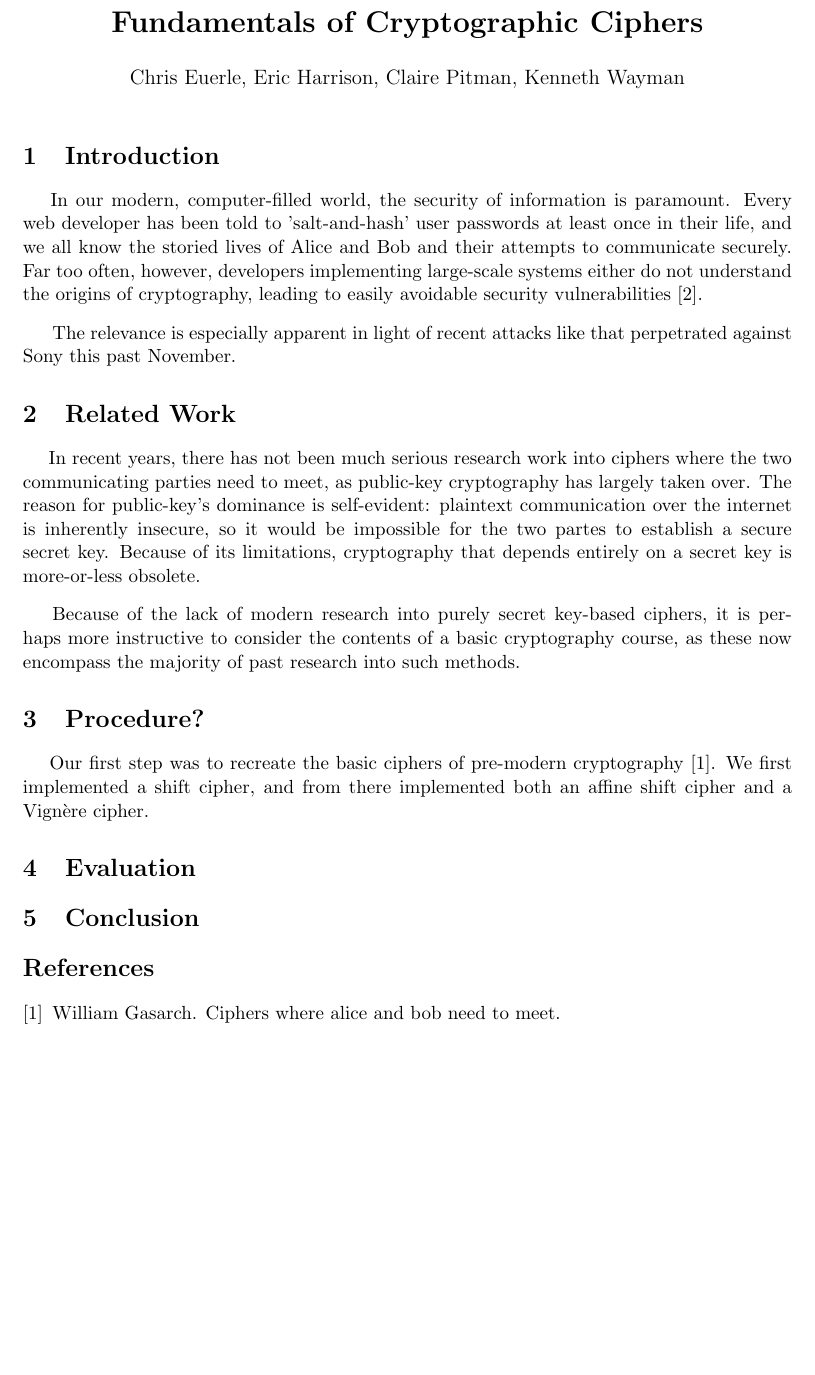
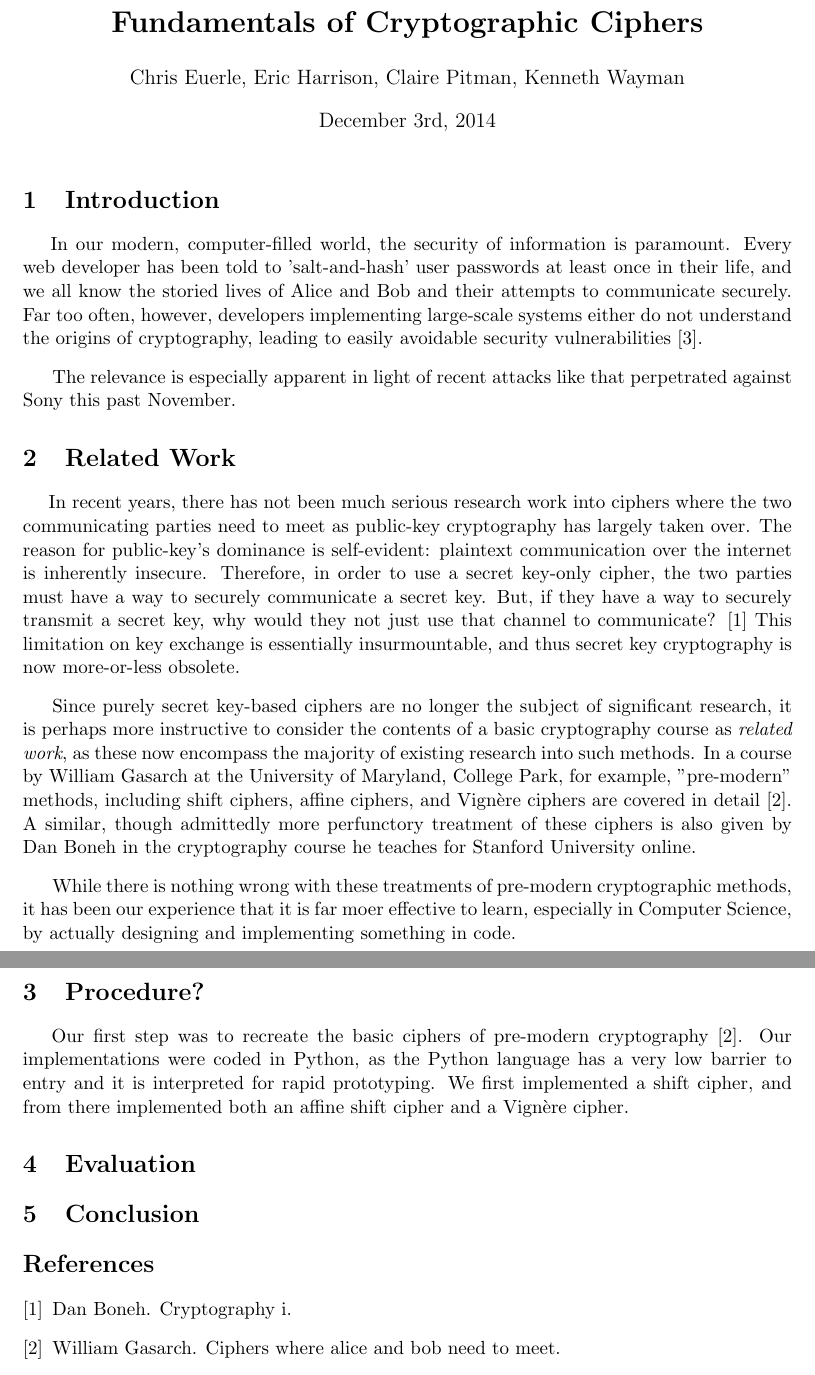
Before and after one commit to ceuerle/396H-writeup, a LaTeX document (main_body.tex, which reads bibliography.bib): part of page 1 of 2 before the commit and two parts of pages 1 and 2 of 2 after it, the two joined at a grey line, cut so that both start at the same text, the shorter picture padded with empty space. Compiled offline with pdfLaTeX.

Commit message:
Added coursera citation, more detail on related works

```diff
--- a/bibliography.bib
+++ b/bibliography.bib
@@ -12,0 +19,2 @@
+   title = "Cryptography I"
+}
--- a/main_body.tex
+++ b/main_body.tex
@@ -2,27 +2,48 @@
 \usepackage[margin=30mm]{geometry}
 \title{\textbf{Fundamentals of Cryptographic Ciphers}}
 \author{Chris Euerle, Eric Harrison, Claire Pitman, Kenneth Wayman}
-\date{}
+\date{December 3rd, 2014}
 \begin{document}
 
 \maketitle
 
 \section{Introduction}
 
-\hspace{4mm} In our modern, computer-filled world, the security of information is paramount. Every web developer has been told to 'salt-and-hash' user passwords at least once in their life, and we all know the storied lives of Alice and Bob and their attempts to communicate securely.  Far too often, however, developers implementing large-scale systems either do not understand the origins of cryptography, leading to easily avoidable security vulnerabilities \cite{Software-Security}.
+\hspace{4mm}
+In our modern, computer-filled world, the security of information is paramount.
+Every web developer has been told to 'salt-and-hash' user passwords at least once in their life, and we all know the storied lives of Alice and Bob and their attempts to communicate securely.
+Far too often, however, developers implementing large-scale systems either do not understand the origins of cryptography, leading to easily avoidable security vulnerabilities \cite{Software-Security}.
 
 \vspace{3mm}
 
 The relevance is especially apparent in light of recent attacks like that perpetrated against Sony this past November.
 
-\section{Related Work}
-\hspace{4mm} 	In recent years, there has not been much serious research work into ciphers where the two communicating parties need to meet, as public-key cryptography has largely taken over.  The reason for public-key's dominance is self-evident: plaintext communication over the internet is inherently insecure, so it would be impossible for the two partes to establish a secure secret key.  Because of its limitations, cryptography that depends entirely on a secret key is more-or-less obsolete.
+\section{Related Work}%-------------------------------------------------------
+\hspace{4mm}
+In recent years, there has not been much serious research work into ciphers where the two communicating parties need to meet as public-key cryptography has largely taken over.
+The reason for public-key's dominance is self-evident: plaintext communication over the internet is inherently insecure.
+Therefore, in order to use a secret key-only cipher, the two parties must have a way to securely communicate a secret key.
+But, if they have a way to securely transmit a secret key, why would they not just use that channel to communicate? \cite{Coursera}
+This limitation on key exchange is essentially insurmountable, and thus secret key cryptography is now more-or-less obsolete.
 
 \vspace{3mm}
 
-	Because of the lack of modern research into purely secret key-based ciphers, it is perhaps more instructive to consider the contents of a basic cryptography course, as these now encompass the majority of past research into such methods.
-\section{Procedure?}
-\hspace{4mm}	Our first step was to recreate the basic ciphers of pre-modern cryptography \cite{Alice-and-Bob}.  We first implemented a shift cipher, and from there implemented both an affine shift cipher and a Vign\`ere cipher.
+Since purely secret key-based ciphers are no longer the subject of significant research, it is perhaps more instructive to consider the contents of a basic cryptography course as \emph{related work}, as these now encompass the majority of existing research into such methods.
+In a course by William Gasarch at the University of Maryland, College Park, for example, "pre-modern" methods, including shift ciphers, affine ciphers, and Vign\`ere ciphers are covered in detail \cite{Alice-and-Bob}.
+A similar, though admittedly more perfunctory treatment of these ciphers is also given by Dan Boneh in the cryptography course he teaches for Stanford University online.
+
+\vspace{3mm}
+
+While there is nothing wrong with these treatments of pre-modern cryptographic methods, it has been our experience that it is far moer effective to learn, especially in Computer Science, by actually designing and implementing something in code.
+
+
+
+
+\section{Procedure?}%---------------------------------------------------------
+\hspace{4mm}
+Our first step was to recreate the basic ciphers of pre-modern cryptography \cite{Alice-and-Bob}.
+Our implementations were coded in Python, as the Python language has a very low barrier to entry and it is interpreted for rapid prototyping.
+We first implemented a shift cipher, and from there implemented both an affine shift cipher and a Vign\`ere cipher.
 \section{Evaluation}
 
 \section{Conclusion}
```
Also changed, not shown: bibliography.bib (6 more changed lines).
